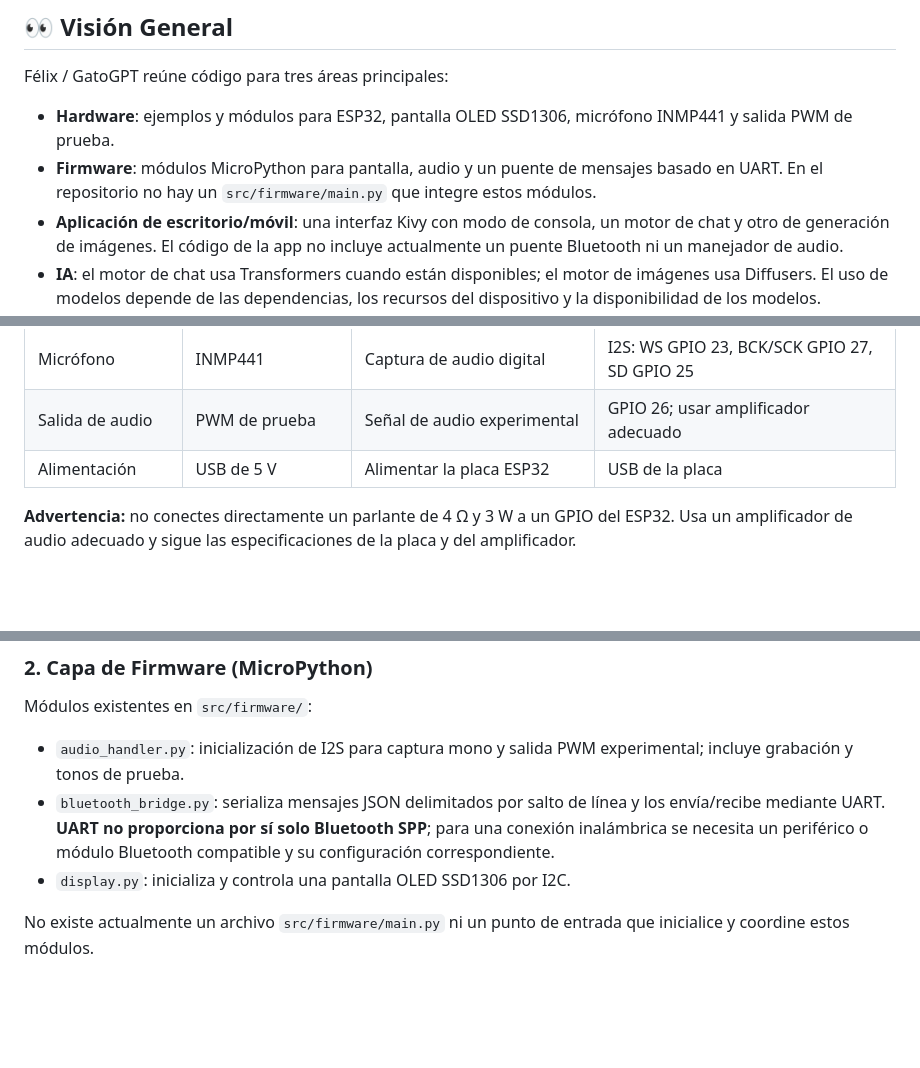
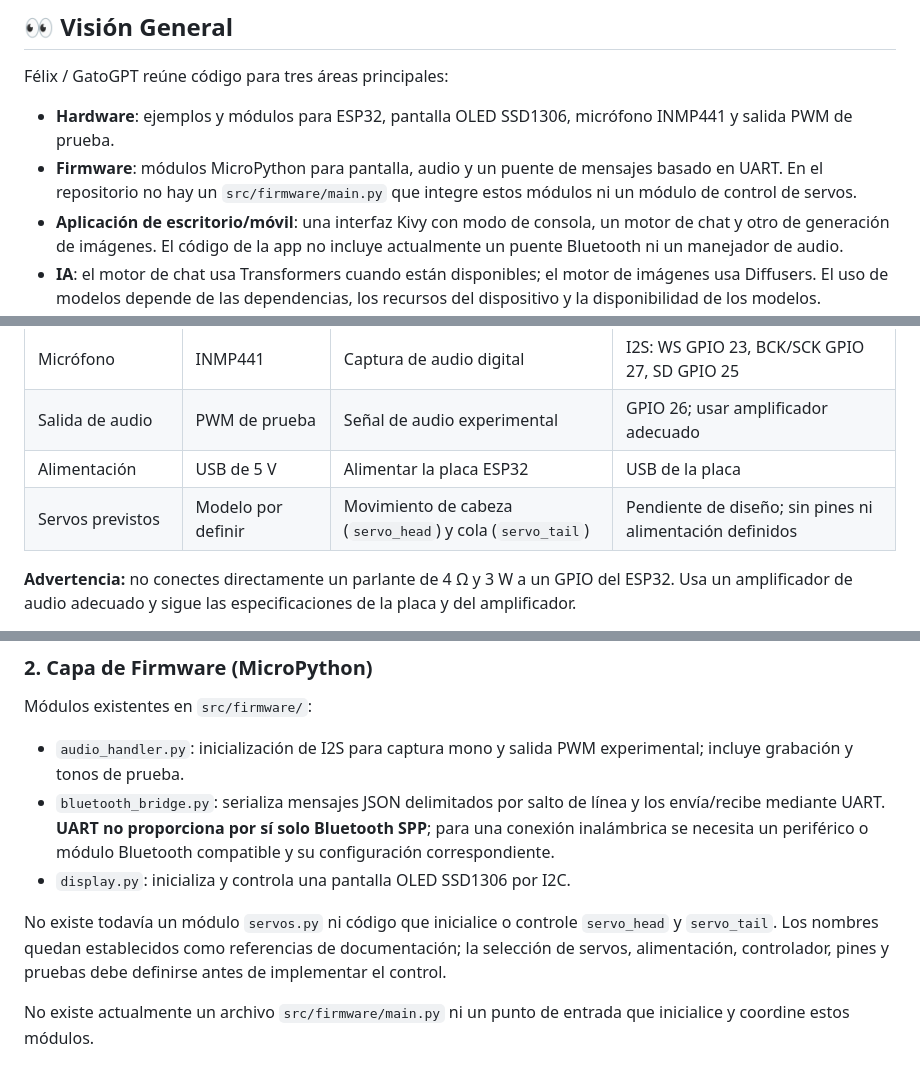
Before and after one commit to luciano2-web/Luciano-Sarmiento, a Markdown page: docs/ARCHITECTURE.md, 3 parts joined by grey strips. Drawn GitHub-style; blank space fills up the shorter version.

Commit message:
docs: document planned servo components and firmware gap

```diff
--- a/docs/ARCHITECTURE.md
+++ b/docs/ARCHITECTURE.md
@@ -23,7 +23,7 @@ Este documento describe la arquitectura que existe en el repositorio: sus compon
 Félix / GatoGPT reúne código para tres áreas principales:
 
 - **Hardware**: ejemplos y módulos para ESP32, pantalla OLED SSD1306, micrófono INMP441 y salida PWM de prueba.
-- **Firmware**: módulos MicroPython para pantalla, audio y un puente de mensajes basado en UART. En el repositorio no hay un `src/firmware/main.py` que integre estos módulos.
+- **Firmware**: módulos MicroPython para pantalla, audio y un puente de mensajes basado en UART. En el repositorio no hay un `src/firmware/main.py` que integre estos módulos ni un módulo de control de servos.
 - **Aplicación de escritorio/móvil**: una interfaz Kivy con modo de consola, un motor de chat y otro de generación de imágenes. El código de la app no incluye actualmente un puente Bluetooth ni un manejador de audio.
 - **IA**: el motor de chat usa Transformers cuando están disponibles; el motor de imágenes usa Diffusers. El uso de modelos depende de las dependencias, los recursos del dispositivo y la disponibilidad de los modelos.
 
@@ -85,6 +85,7 @@ flowchart TD
 | Micrófono | INMP441 | Captura de audio digital | I2S: WS GPIO 23, BCK/SCK GPIO 27, SD GPIO 25 |
 | Salida de audio | PWM de prueba | Señal de audio experimental | GPIO 26; usar amplificador adecuado |
 | Alimentación | USB de 5 V | Alimentar la placa ESP32 | USB de la placa |
+| Servos previstos | Modelo por definir | Movimiento de cabeza (`servo_head`) y cola (`servo_tail`) | Pendiente de diseño; sin pines ni alimentación definidos |
 
 **Advertencia:** no conectes directamente un parlante de 4 Ω y 3 W a un GPIO del ESP32. Usa un amplificador de audio adecuado y sigue las especificaciones de la placa y del amplificador.
 
@@ -95,6 +96,8 @@ Módulos existentes en `src/firmware/`:
 - `audio_handler.py`: inicialización de I2S para captura mono y salida PWM experimental; incluye grabación y tonos de prueba.
 - `bluetooth_bridge.py`: serializa mensajes JSON delimitados por salto de línea y los envía/recibe mediante UART. **UART no proporciona por sí solo Bluetooth SPP**; para una conexión inalámbrica se necesita un periférico o módulo Bluetooth compatible y su configuración correspondiente.
 - `display.py`: inicializa y controla una pantalla OLED SSD1306 por I2C.
+
+No existe todavía un módulo `servos.py` ni código que inicialice o controle `servo_head` y `servo_tail`. Los nombres quedan establecidos como referencias de documentación; la selección de servos, alimentación, controlador, pines y pruebas debe definirse antes de implementar el control.
 
 No existe actualmente un archivo `src/firmware/main.py` ni un punto de entrada que inicialice y coordine estos módulos.
 
```
